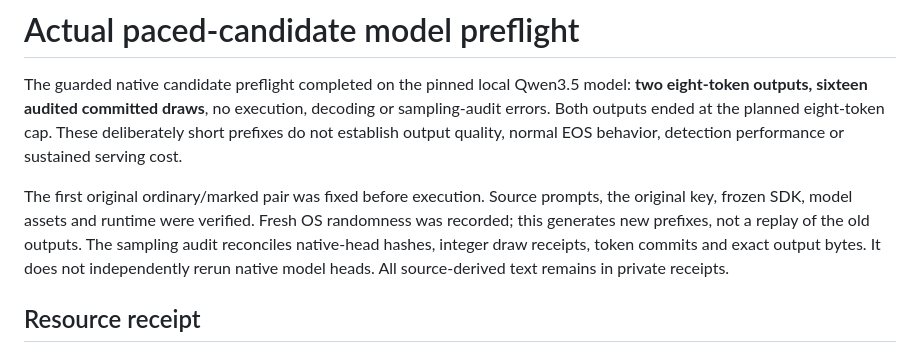
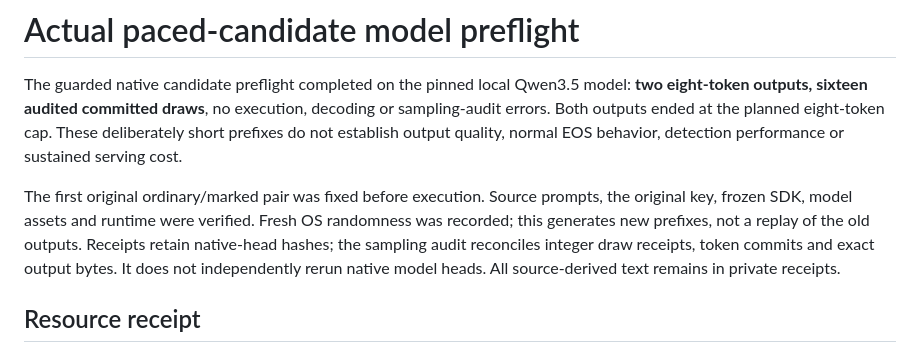
Before and after one commit to Cveinnt/keyprint, a Markdown page: evidence/paced-native-preflight-2026-09-29/README.md, the part around the change. GitHub-like rendering.

Commit message:
Clarify the scope of native-head receipt evidence

```diff
--- a/evidence/paced-native-preflight-2026-09-29/README.md
+++ b/evidence/paced-native-preflight-2026-09-29/README.md
@@ -9,9 +9,10 @@ EOS behavior, detection performance or sustained serving cost.
 The first original ordinary/marked pair was fixed before execution. Source
 prompts, the original key, frozen SDK, model assets and runtime were verified.
 Fresh OS randomness was recorded; this generates new prefixes, not a replay of
-the old outputs. The sampling audit reconciles native-head hashes, integer draw
-receipts, token commits and exact output bytes. It does not independently rerun
-native model heads. All source-derived text remains in private receipts.
+the old outputs. Receipts retain native-head hashes; the sampling audit reconciles
+integer draw receipts, token commits and exact output bytes. It does not
+independently rerun native model heads. All source-derived text remains in private
+receipts.
 
 ## Resource receipt
 
```
